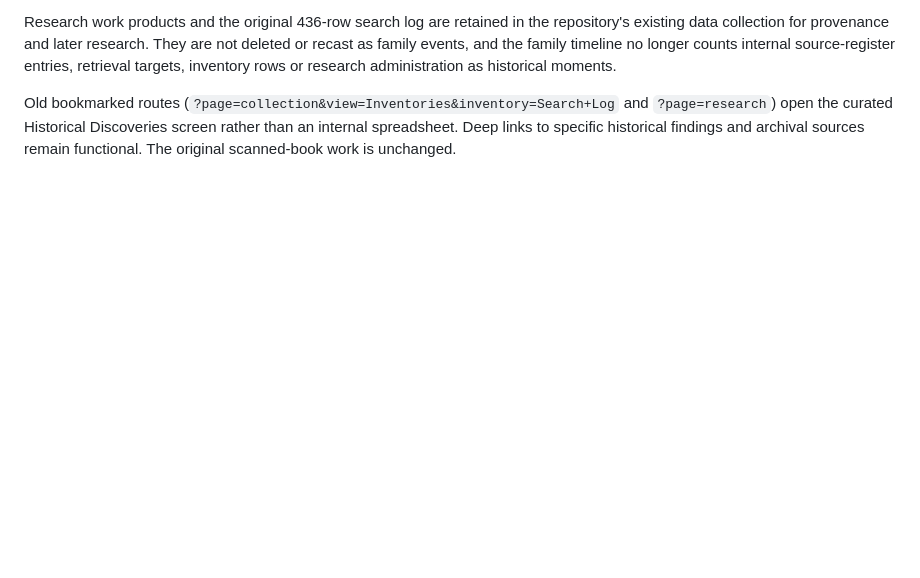
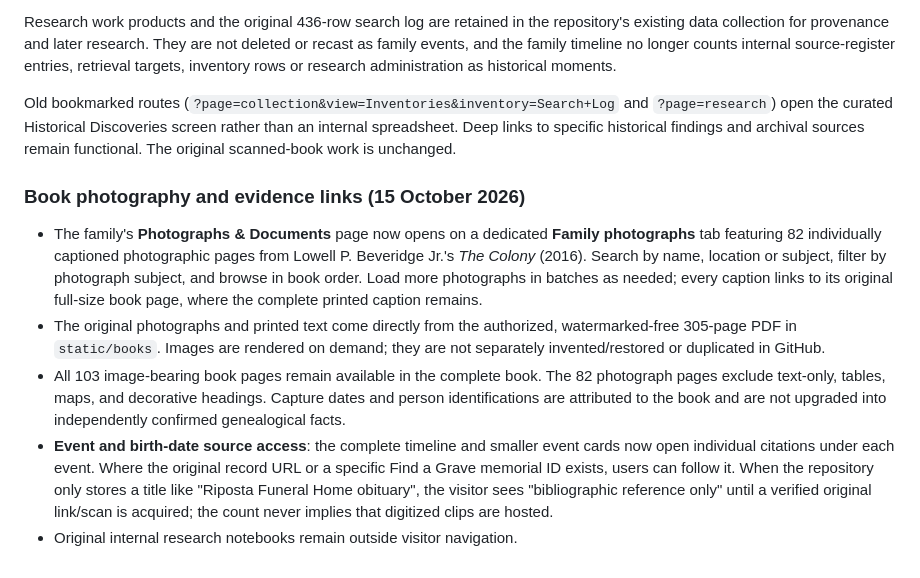
Before and after one commit to csully1234/Beverage-Family, a Markdown page: README.md, the part around the change. Drawn GitHub-style; blank space fills up the shorter version.

Commit message:
Document photo-book gallery, primary-source caption links and honest event citation access

```diff
--- a/README.md
+++ b/README.md
@@ -290,3 +290,26 @@ Old bookmarked routes (`?page=collection&view=Inventories&inventory=Search+Log`
 and `?page=research`) open the curated Historical Discoveries screen rather
 than an internal spreadsheet. Deep links to specific historical findings and
 archival sources remain functional. The original scanned-book work is unchanged.
+
+### Book photography and evidence links (15 October 2026)
+- The family's **Photographs & Documents** page now opens on a dedicated
+  **Family photographs** tab featuring 82 individually captioned photographic
+  pages from Lowell P. Beveridge Jr.'s *The Colony* (2016). Search by name,
+  location or subject, filter by photograph subject, and browse in book order.
+  Load more photographs in batches as needed; every caption links to its
+  original full-size book page, where the complete printed caption remains.
+- The original photographs and printed text come directly from the authorized,
+  watermarked-free 305-page PDF in `static/books`. Images are rendered on demand;
+  they are not separately invented/restored or duplicated in GitHub.
+- All 103 image-bearing book pages remain available in the complete book. The
+  82 photograph pages exclude text-only, tables, maps, and decorative headings.
+  Capture dates and person identifications are attributed to the book and are
+  not upgraded into independently confirmed genealogical facts.
+- **Event and birth-date source access**: the complete timeline and smaller
+  event cards now open individual citations under each event. Where the
+  original record URL or a specific Find a Grave memorial ID exists, users
+  can follow it. When the repository only stores a title like "Riposta
+  Funeral Home obituary", the visitor sees "bibliographic reference only"
+  until a verified original link/scan is acquired; the count never implies
+  that digitized clips are hosted.
+- Original internal research notebooks remain outside visitor navigation.
```
